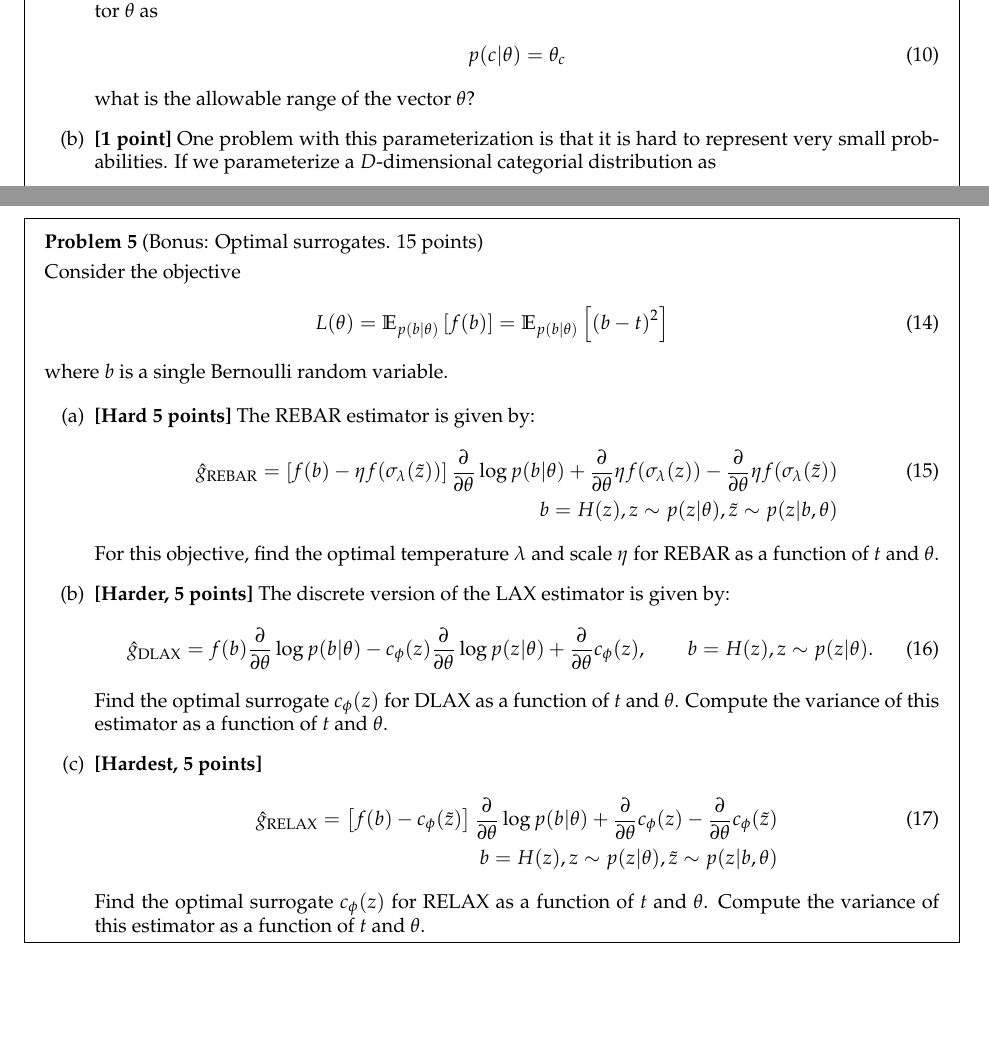
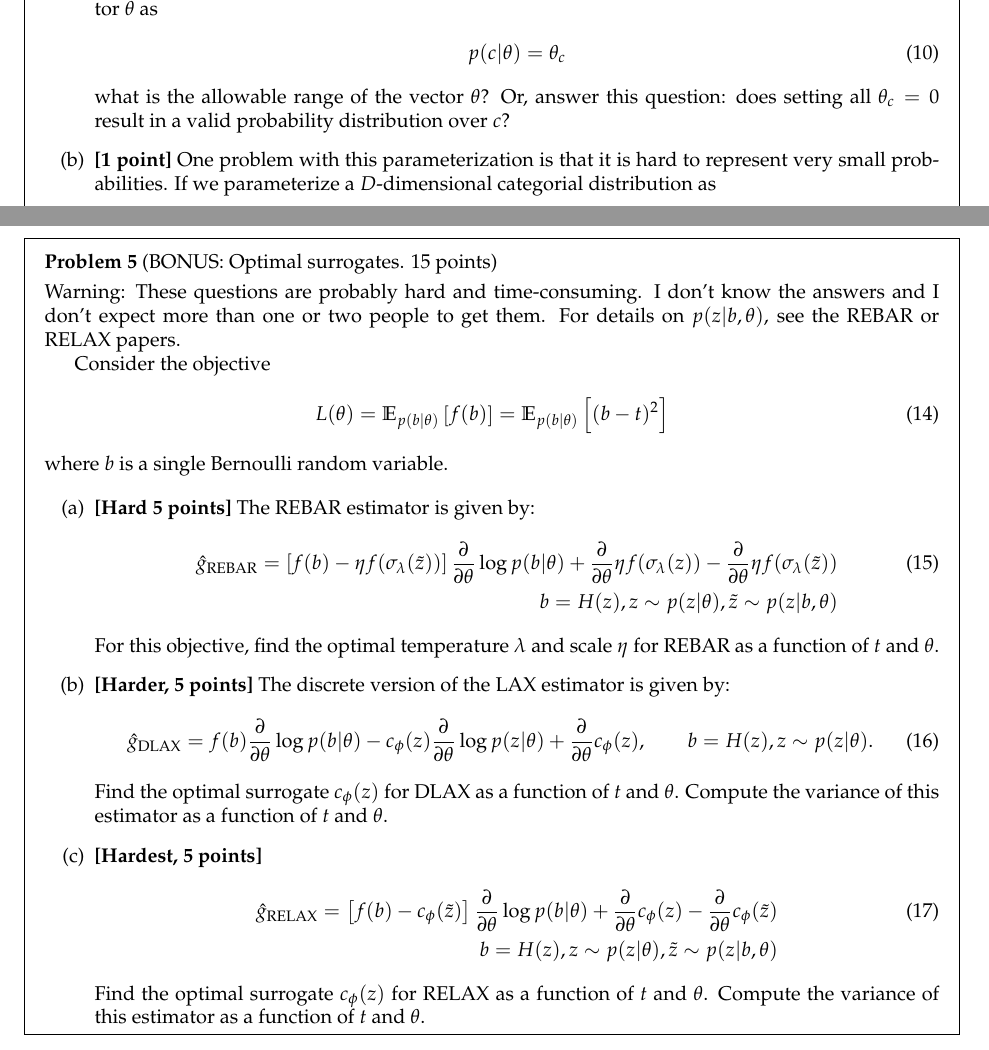
Before and after one commit to duvenaud/learn-discrete, a LaTeX problem sheet (assignments/assignment.tex): two parts of pages 4 and 5 of 5, joined at a grey line, cut so that both start at the same text, the shorter picture padded with empty space. The pictures show the PDF file assignments/assignment.pdf that the author committed with the source.

Commit message:
updated assignment

```diff
--- a/assignments/assignment.tex
+++ b/assignments/assignment.tex
@@ -245,7 +245,7 @@ There are several ways to parameterization Categorical distributions.
 p(c | \theta) = \theta_c
 \end{align}
 %
-what is the allowable range of the vector $\theta$?
+what is the allowable range of the vector $\theta$? Or, answer this question: does setting all $\theta_c = 0$ result in a valid probability distribution over $c$?
 
 \item {\bf [1 point]} One problem with this parameterization is that it is hard to represent very small probabilities.
 If we parameterize a $D$-dimensional categorial distribution as
@@ -254,7 +254,8 @@ If we parameterize a $D$-dimensional categorial distribution as
 \log p(c | \theta) = \theta_c
 \end{align}
 %
-what is the allowable range of the vector $\theta$?
+what is the allowable range of the vector $\theta$? Or, answer this question: does setting all $\theta_c = 0$ result in a valid probability distribution over $c$?
+
 What is the computational cost of evaluating $\log p(c | \theta)$, for a particular value of $c$, as a function of $D$?
 
 \item {\bf [2 points]} Another problem is that optimizing a point in the simplex requires using a constrained optimization routine.
@@ -265,7 +266,7 @@ If we parameterize a $D$-dimensional categorial distribution as
 \log p(c | \theta) = \theta_c - \log \sum_{c' = 1}^D \exp \theta_{c'}
 \end{align}
 %
-what is the allowable range of the vector $\theta$?
+what is the allowable range of the vector $\theta$? Or: answer this question: does setting all $\theta_c = 0$ result in a valid probability distribution over $c$?
 What is the computational cost of evaluating $\log p(c | \theta)$, for a particular value of $c$, as a function of $D$?
 
 \item {\bf [2 points]} Using the parameterization
@@ -296,7 +297,9 @@ Give a monotonic, numerically stable paramaterization for $\log p(b | \theta)$ s
 
 
 
-\begin{problem}[Bonus: Optimal surrogates. 15 points]
+\begin{problem}[BONUS: Optimal surrogates. 15 points]
+
+Warning: These questions are probably hard and time-consuming.  I don't know the answers and I don't expect more than one or two people to get them. For details on $p(z|b, \theta)$, see the REBAR or RELAX papers.
 
 Consider the objective
 %
```
Also changed, not shown: assignments/assignment.pdf, assignments/assignment.tex (6 more changed lines), 2 other files.
